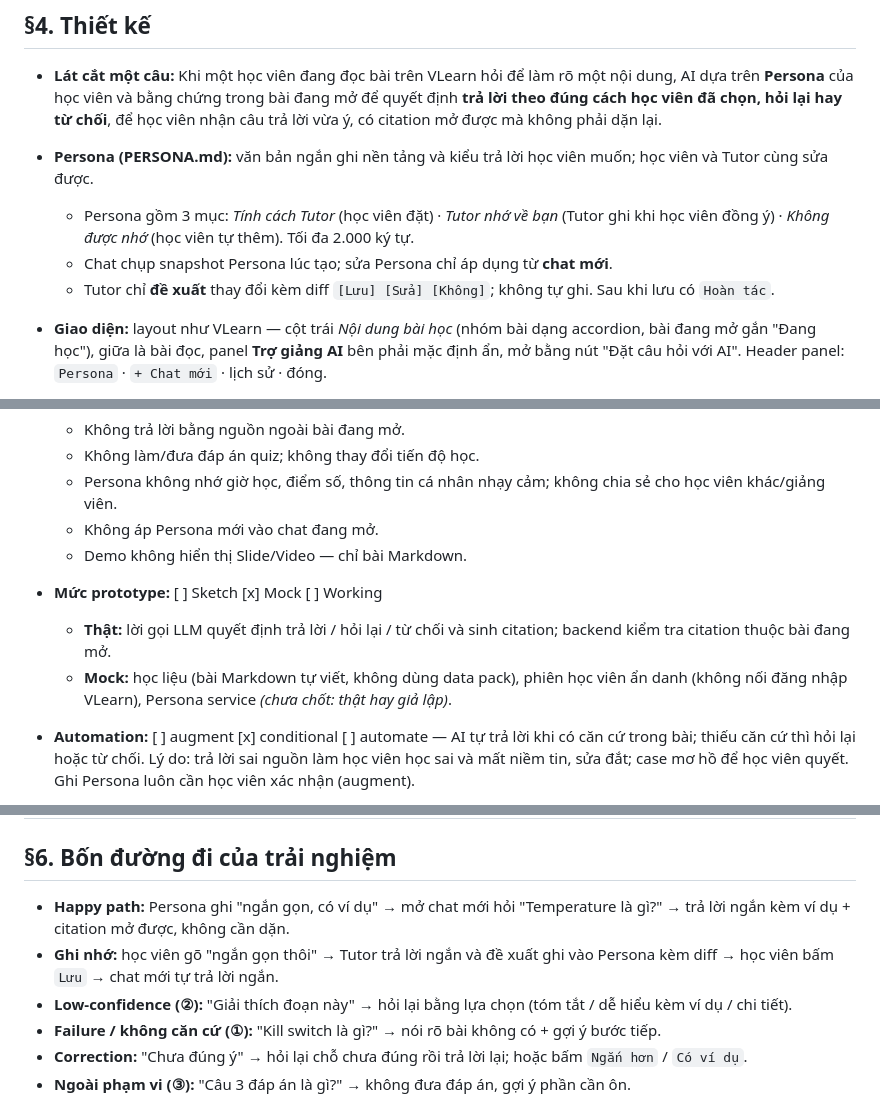
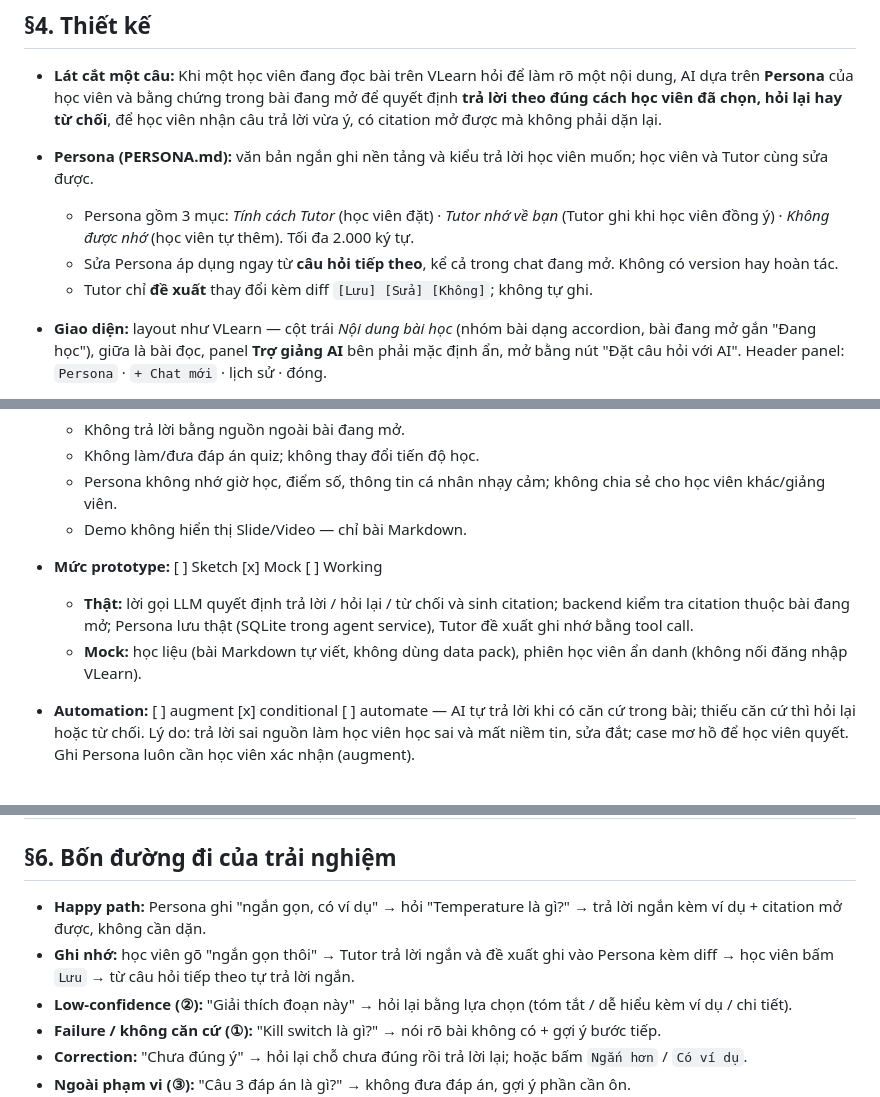
Before and after one commit to thaijaor/K4-3B-E403-sieunhandienquang, a Markdown page: spec.md, 3 parts joined by grey strips. Drawn GitHub-style.

Commit message:
spec: bỏ version, hoàn tác và snapshot Persona
Co-Authored-By: Claude Opus 5 <noreply@anthropic.com>

```diff
--- a/spec.md
+++ b/spec.md
@@ -29,8 +29,8 @@ Loại: [x] Tối ưu tính năng có sẵn  [ ] Tính năng mới
 - **Lát cắt một câu:** Khi một học viên đang đọc bài trên VLearn hỏi để làm rõ một nội dung, AI dựa trên **Persona** của học viên và bằng chứng trong bài đang mở để quyết định **trả lời theo đúng cách học viên đã chọn, hỏi lại hay từ chối**, để học viên nhận câu trả lời vừa ý, có citation mở được mà không phải dặn lại.
 - **Persona (PERSONA.md):** văn bản ngắn ghi nền tảng và kiểu trả lời học viên muốn; học viên và Tutor cùng sửa được.
   - Persona gồm 3 mục: *Tính cách Tutor* (học viên đặt) · *Tutor nhớ về bạn* (Tutor ghi khi học viên đồng ý) · *Không được nhớ* (học viên tự thêm). Tối đa 2.000 ký tự.
-  - Chat chụp snapshot Persona lúc tạo; sửa Persona chỉ áp dụng từ **chat mới**.
-  - Tutor chỉ **đề xuất** thay đổi kèm diff `[Lưu] [Sửa] [Không]`; không tự ghi. Sau khi lưu có `Hoàn tác`.
+  - Sửa Persona áp dụng ngay từ **câu hỏi tiếp theo**, kể cả trong chat đang mở. Không có version hay hoàn tác.
+  - Tutor chỉ **đề xuất** thay đổi kèm diff `[Lưu] [Sửa] [Không]`; không tự ghi.
 - **Giao diện:** layout như VLearn — cột trái *Nội dung bài học* (nhóm bài dạng accordion, bài đang mở gắn "Đang học"), giữa là bài đọc, panel **Trợ giảng AI** bên phải mặc định ẩn, mở bằng nút "Đặt câu hỏi với AI". Header panel: `Persona` · `+ Chat mới` · lịch sử · đóng.
 - **Luật cố định** (system prompt, Persona không ghi đè):
   - AI luôn phải chỉ khẳng định điều có trong bài đang mở, kèm citation mở được.
@@ -41,11 +41,10 @@ Loại: [x] Tối ưu tính năng có sẵn  [ ] Tính năng mới
   - Không trả lời bằng nguồn ngoài bài đang mở.
   - Không làm/đưa đáp án quiz; không thay đổi tiến độ học.
   - Persona không nhớ giờ học, điểm số, thông tin cá nhân nhạy cảm; không chia sẻ cho học viên khác/giảng viên.
-  - Không áp Persona mới vào chat đang mở.
   - Demo không hiển thị Slide/Video — chỉ bài Markdown.
 - **Mức prototype:** [ ] Sketch [x] Mock [ ] Working
-  - **Thật:** lời gọi LLM quyết định trả lời / hỏi lại / từ chối và sinh citation; backend kiểm tra citation thuộc bài đang mở.
-  - **Mock:** học liệu (bài Markdown tự viết, không dùng data pack), phiên học viên ẩn danh (không nối đăng nhập VLearn), Persona service *(chưa chốt: thật hay giả lập)*.
+  - **Thật:** lời gọi LLM quyết định trả lời / hỏi lại / từ chối và sinh citation; backend kiểm tra citation thuộc bài đang mở; Persona lưu thật (SQLite trong agent service), Tutor đề xuất ghi nhớ bằng tool call.
+  - **Mock:** học liệu (bài Markdown tự viết, không dùng data pack), phiên học viên ẩn danh (không nối đăng nhập VLearn).
 - **Automation:** [ ] augment [x] conditional [ ] automate — AI tự trả lời khi có căn cứ trong bài; thiếu căn cứ thì hỏi lại hoặc từ chối. Lý do: trả lời sai nguồn làm học viên học sai và mất niềm tin, sửa đắt; case mơ hồ để học viên quyết. Ghi Persona luôn cần học viên xác nhận (augment).
 - **§4b. Nguyên tắc đã áp dụng:**
 
@@ -74,8 +73,8 @@ Loại: [x] Tối ưu tính năng có sẵn  [ ] Tính năng mới
 | Học viên báo "Chưa đúng ý" | ④ Domain | Hỏi lại chỗ chưa đúng, trả lời lại có citation | G9 |
 
 ## §6. Bốn đường đi của trải nghiệm
-- **Happy path:** Persona ghi "ngắn gọn, có ví dụ" → mở chat mới hỏi "Temperature là gì?" → trả lời ngắn kèm ví dụ + citation mở được, không cần dặn.
-- **Ghi nhớ:** học viên gõ "ngắn gọn thôi" → Tutor trả lời ngắn và đề xuất ghi vào Persona kèm diff → học viên bấm `Lưu` → chat mới tự trả lời ngắn.
+- **Happy path:** Persona ghi "ngắn gọn, có ví dụ" → hỏi "Temperature là gì?" → trả lời ngắn kèm ví dụ + citation mở được, không cần dặn.
+- **Ghi nhớ:** học viên gõ "ngắn gọn thôi" → Tutor trả lời ngắn và đề xuất ghi vào Persona kèm diff → học viên bấm `Lưu` → từ câu hỏi tiếp theo tự trả lời ngắn.
 - **Low-confidence (②):** "Giải thích đoạn này" → hỏi lại bằng lựa chọn (tóm tắt / dễ hiểu kèm ví dụ / chi tiết).
 - **Failure / không căn cứ (①):** "Kill switch là gì?" → nói rõ bài không có + gợi ý bước tiếp.
 - **Correction:** "Chưa đúng ý" → hỏi lại chỗ chưa đúng rồi trả lời lại; hoặc bấm `Ngắn hơn` / `Có ví dụ`.
```
Also changed, not shown: other parts of spec.md (+2 -1 lines).
